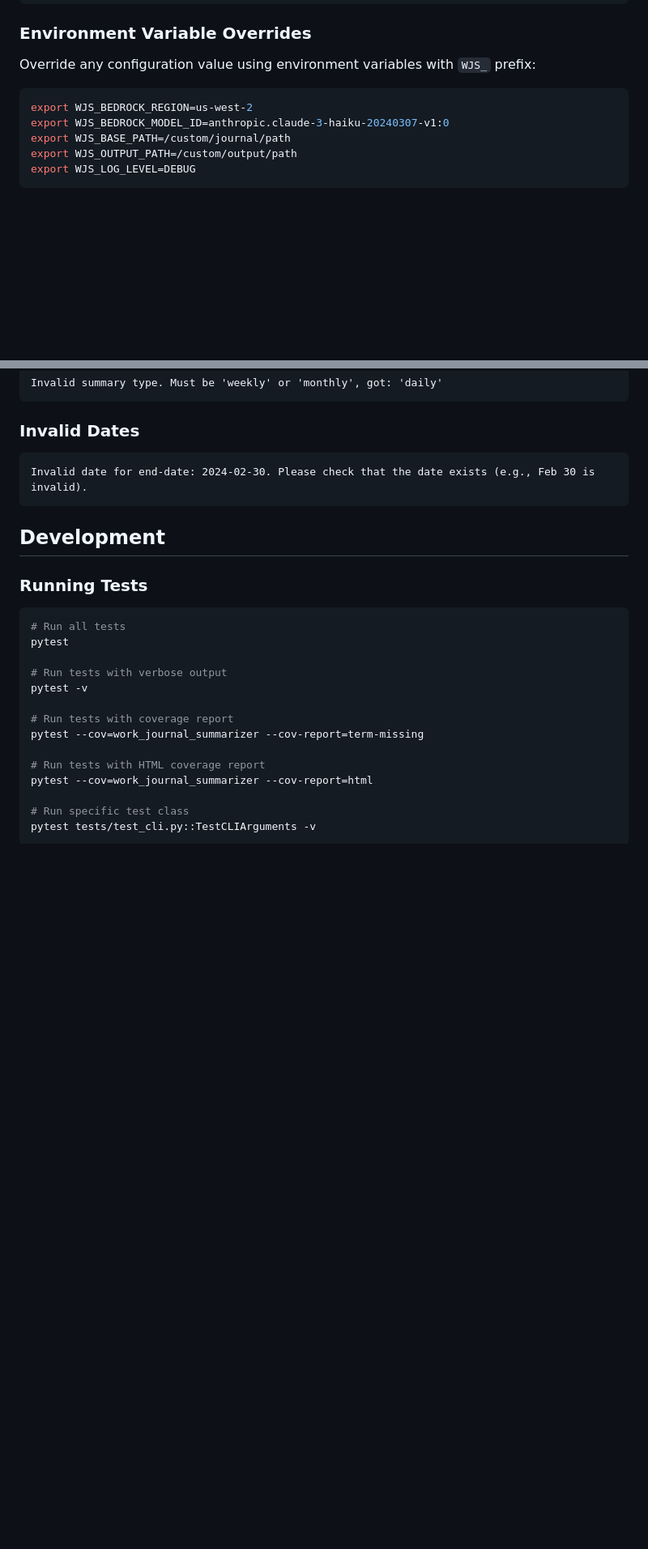
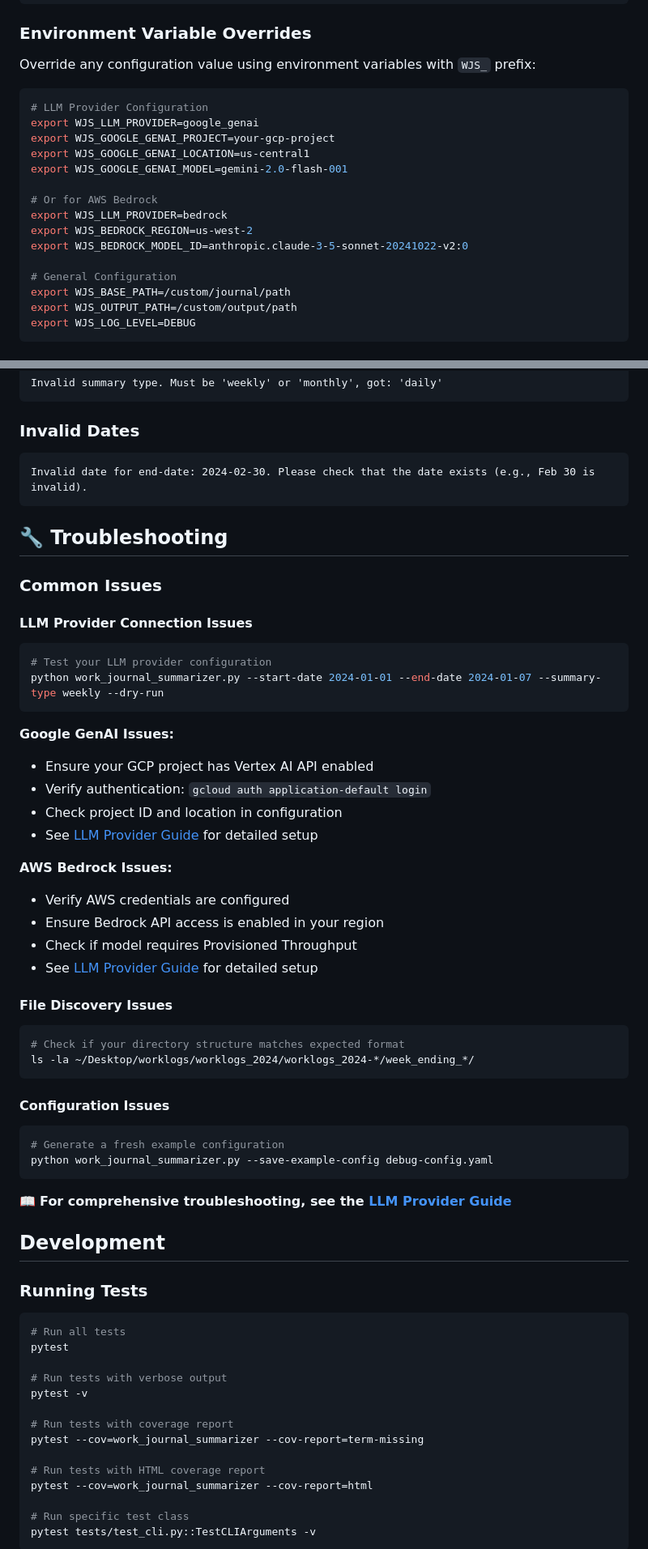
Before and after one commit to lbnl-science-it/WorkJournalMaker, a Markdown page: README.md, 2 parts joined by grey strips. Shown at 81% size. Drawn GitHub-style; blank space fills up the shorter version.

````diff
--- a/README.md
+++ b/README.md
@@ -131,8 +197,18 @@ logging:
 ### Environment Variable Overrides
 Override any configuration value using environment variables with `WJS_` prefix:
 ```bash
+# LLM Provider Configuration
+export WJS_LLM_PROVIDER=google_genai
+export WJS_GOOGLE_GENAI_PROJECT=your-gcp-project
+export WJS_GOOGLE_GENAI_LOCATION=us-central1
+export WJS_GOOGLE_GENAI_MODEL=gemini-2.0-flash-001
+
+# Or for AWS Bedrock
+export WJS_LLM_PROVIDER=bedrock
 export WJS_BEDROCK_REGION=us-west-2
-export WJS_BEDROCK_MODEL_ID=anthropic.claude-3-haiku-20240307-v1:0
+export WJS_BEDROCK_MODEL_ID=anthropic.claude-3-5-sonnet-20241022-v2:0
+
+# General Configuration
 export WJS_BASE_PATH=/custom/journal/path
 export WJS_OUTPUT_PATH=/custom/output/path
 export WJS_LOG_LEVEL=DEBUG
@@ -513,6 +595,42 @@ Invalid summary type. Must be 'weekly' or 'monthly', got: 'daily'
 Invalid date for end-date: 2024-02-30. Please check that the date exists (e.g., Feb 30 is invalid).
 ```
 
+## 🔧 Troubleshooting
+
+### Common Issues
+
+#### LLM Provider Connection Issues
+```bash
+# Test your LLM provider configuration
+python work_journal_summarizer.py --start-date 2024-01-01 --end-date 2024-01-07 --summary-type weekly --dry-run
+```
+
+**Google GenAI Issues:**
+- Ensure your GCP project has Vertex AI API enabled
+- Verify authentication: `gcloud auth application-default login`
+- Check project ID and location in configuration
+- See [LLM Provider Guide](docs/llm_providers.md) for detailed setup
+
+**AWS Bedrock Issues:**
+- Verify AWS credentials are configured
+- Ensure Bedrock API access is enabled in your region
+- Check if model requires Provisioned Throughput
+- See [LLM Provider Guide](docs/llm_providers.md) for detailed setup
+
+#### File Discovery Issues
+```bash
+# Check if your directory structure matches expected format
+ls -la ~/Desktop/worklogs/worklogs_2024/worklogs_2024-*/week_ending_*/
+```
+
+#### Configuration Issues
+```bash
+# Generate a fresh example configuration
+python work_journal_summarizer.py --save-example-config debug-config.yaml
+```
+
+📖 **For comprehensive troubleshooting, see the [LLM Provider Guide](docs/llm_providers.md)**
+
 ## Development
 
 ### Running Tests
````
Also changed, not shown: other parts of README.md (+129 -29 lines), docs/llm_providers.md (added, +544 -0 lines).
